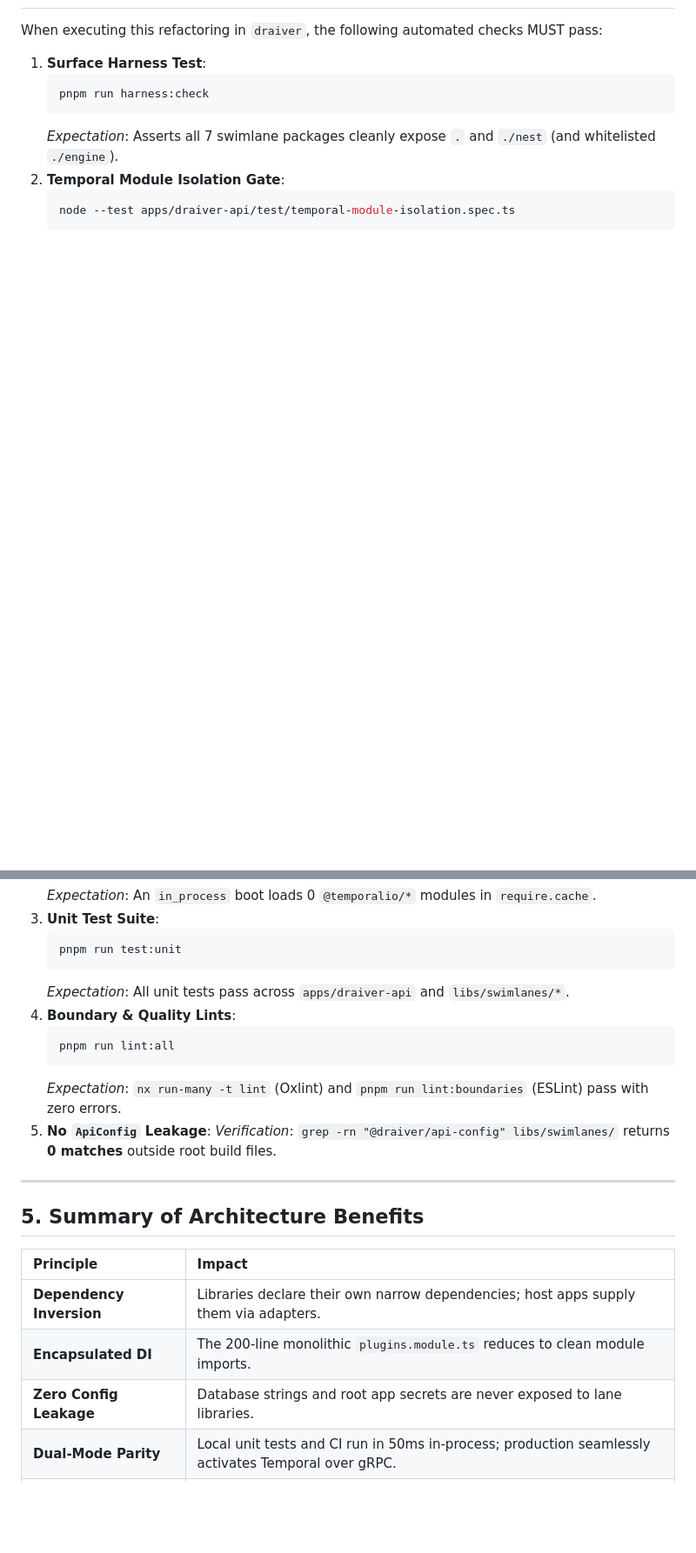
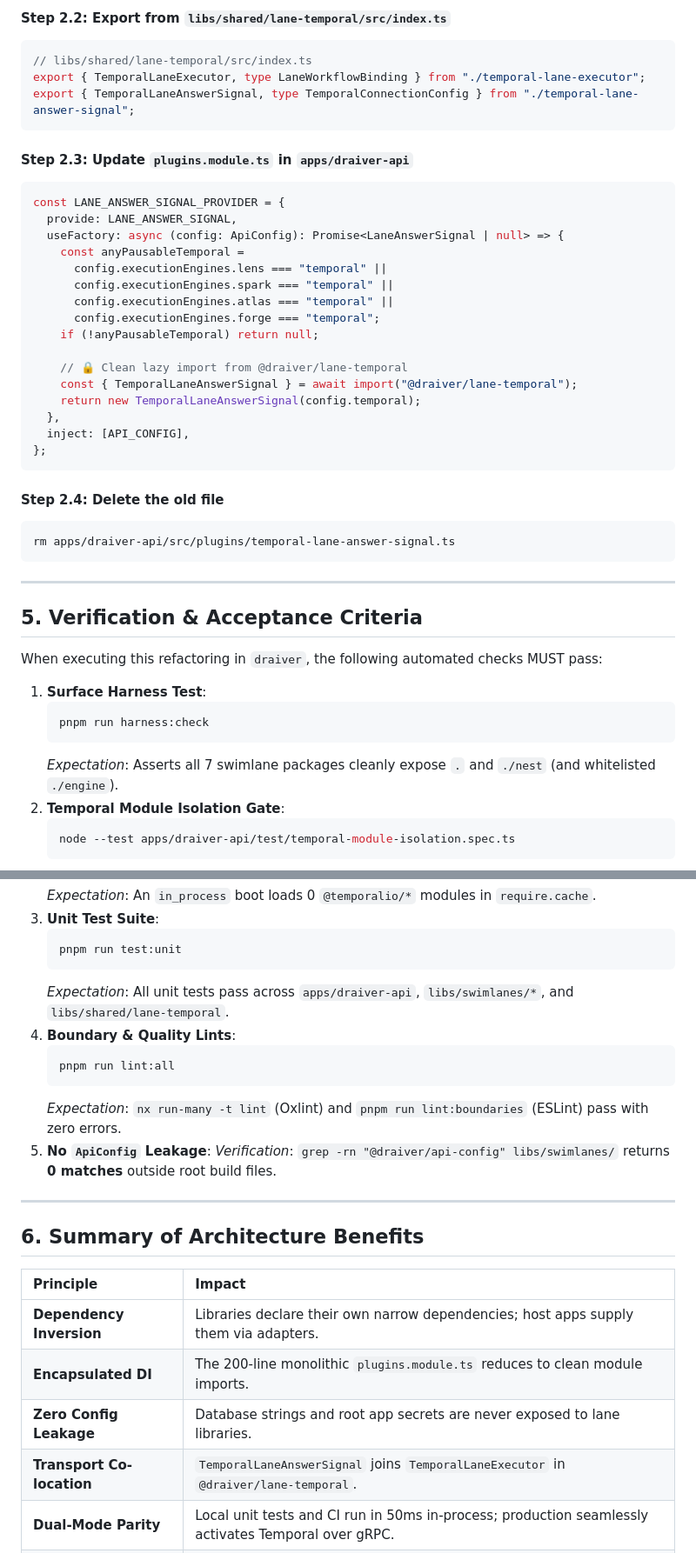
Before and after one commit to popemkt/learning, a Markdown page: ts-module-boundaries/docs/refactoring-proposal-nest-di-subpaths.md, 2 parts joined by grey strips. Shown at 87% size. Drawn GitHub-style; blank space fills up the shorter version.

````diff
--- a/ts-module-boundaries/docs/refactoring-proposal-nest-di-subpaths.md
+++ b/ts-module-boundaries/docs/refactoring-proposal-nest-di-subpaths.md
@@ -232,3 +292,38 @@ export class PluginsModule {}
+#### Step 2.2: Export from `libs/shared/lane-temporal/src/index.ts`
+```typescript
+// libs/shared/lane-temporal/src/index.ts
+export { TemporalLaneExecutor, type LaneWorkflowBinding } from "./temporal-lane-executor";
+export { TemporalLaneAnswerSignal, type TemporalConnectionConfig } from "./temporal-lane-answer-signal";
+```
+
+#### Step 2.3: Update `plugins.module.ts` in `apps/draiver-api`
+```typescript
+const LANE_ANSWER_SIGNAL_PROVIDER = {
+  provide: LANE_ANSWER_SIGNAL,
+  useFactory: async (config: ApiConfig): Promise<LaneAnswerSignal | null> => {
+    const anyPausableTemporal =
+      config.executionEngines.lens === "temporal" ||
+      config.executionEngines.spark === "temporal" ||
+      config.executionEngines.atlas === "temporal" ||
+      config.executionEngines.forge === "temporal";
+    if (!anyPausableTemporal) return null;
+
+    // 🔒 Clean lazy import from @draiver/lane-temporal
+    const { TemporalLaneAnswerSignal } = await import("@draiver/lane-temporal");
+    return new TemporalLaneAnswerSignal(config.temporal);
+  },
+  inject: [API_CONFIG],
+};
+```
+
+#### Step 2.4: Delete the old file
+```bash
+rm apps/draiver-api/src/plugins/temporal-lane-answer-signal.ts
+```
+
+---
+
+## 5. Verification & Acceptance Criteria
 
 When executing this refactoring in `draiver`, the following automated checks MUST pass:
 
@@ -246,7 +341,7 @@ When executing this refactoring in `draiver`, the following automated checks MUS
    ```bash
    pnpm run test:unit
    ```
-   *Expectation*: All unit tests pass across `apps/draiver-api` and `libs/swimlanes/*`.
+   *Expectation*: All unit tests pass across `apps/draiver-api`, `libs/swimlanes/*`, and `libs/shared/lane-temporal`.
 4. **Boundary & Quality Lints**:
    ```bash
    pnpm run lint:all
@@ -257,12 +352,13 @@ When executing this refactoring in `draiver`, the following automated checks MUS
 
 ---
 
-## 5. Summary of Architecture Benefits
+## 6. Summary of Architecture Benefits
 
 | Principle | Impact |
 | :--- | :--- |
 | **Dependency Inversion** | Libraries declare their own narrow dependencies; host apps supply them via adapters. |
 | **Encapsulated DI** | The 200-line monolithic `plugins.module.ts` reduces to clean module imports. |
 | **Zero Config Leakage** | Database strings and root app secrets are never exposed to lane libraries. |
+| **Transport Co-location** | `TemporalLaneAnswerSignal` joins `TemporalLaneExecutor` in `@draiver/lane-temporal`. |
 | **Dual-Mode Parity** | Local unit tests and CI run in 50ms in-process; production seamlessly activates Temporal over gRPC. |
 | **Pure Core** | Non-NestJS consumers (CLI, scripts, worker isolates) import `.` with zero framework baggage. |
````
Also changed, not shown: other parts of ts-module-boundaries/docs/refactoring-proposal-nest-di-subpaths.md (+61 -1 lines).
